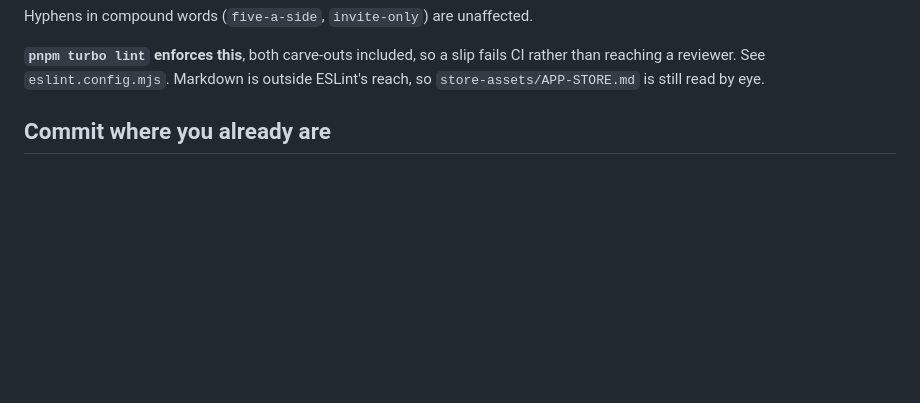
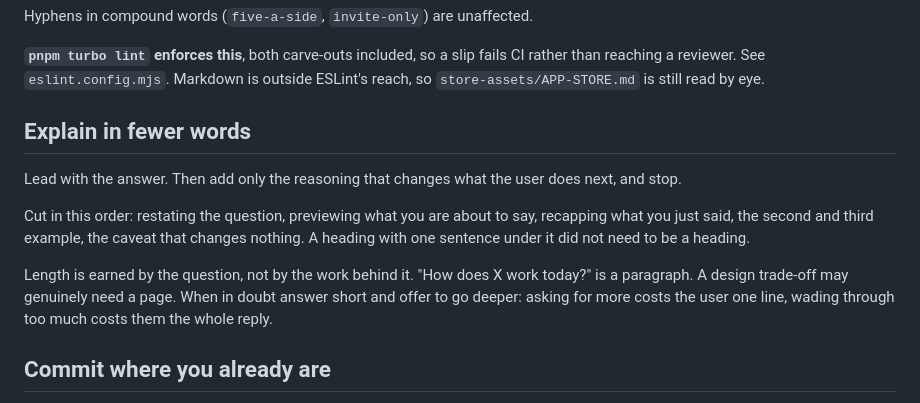
Before and after one commit to devincimaker/planazo, a Markdown page: AGENTS.md, the part around the change. Drawn GitHub-style; blank space fills up the shorter version.

Commit message:
docs: Ask agents to explain in fewer words
Lead with the answer, add only the reasoning that changes what happens next,
and let the question decide the length.

Co-Authored-By: Claude Opus 5 (1M context) <noreply@anthropic.com>

```diff
--- a/AGENTS.md
+++ b/AGENTS.md
@@ -46,6 +46,21 @@ Hyphens in compound words (`five-a-side`, `invite-only`) are unaffected.
 **`pnpm turbo lint` enforces this**, both carve-outs included, so a slip fails CI
 rather than reaching a reviewer. See `eslint.config.mjs`. Markdown is outside
 ESLint's reach, so `store-assets/APP-STORE.md` is still read by eye.
+
+## Explain in fewer words
+
+Lead with the answer. Then add only the reasoning that changes what the user
+does next, and stop.
+
+Cut in this order: restating the question, previewing what you are about to
+say, recapping what you just said, the second and third example, the caveat
+that changes nothing. A heading with one sentence under it did not need to be
+a heading.
+
+Length is earned by the question, not by the work behind it. "How does X work
+today?" is a paragraph. A design trade-off may genuinely need a page. When in
+doubt answer short and offer to go deeper: asking for more costs the user one
+line, wading through too much costs them the whole reply.
 
 ## Commit where you already are
 
```
